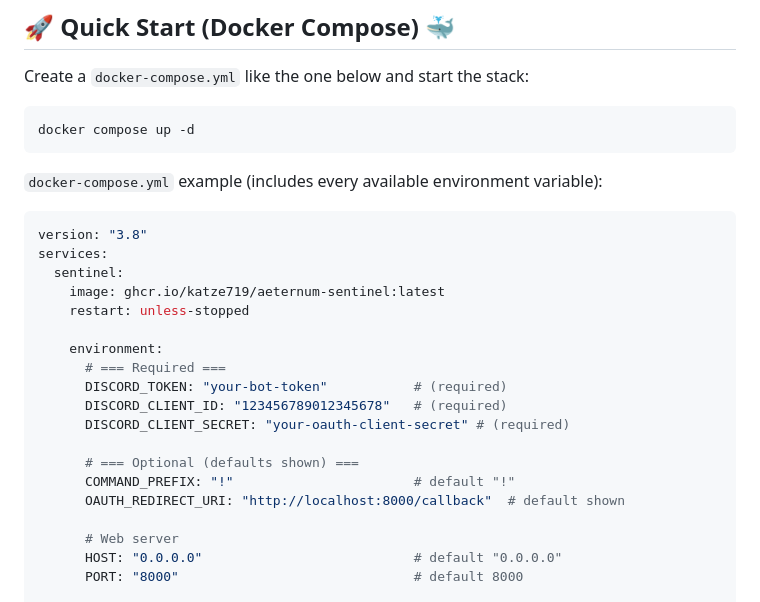
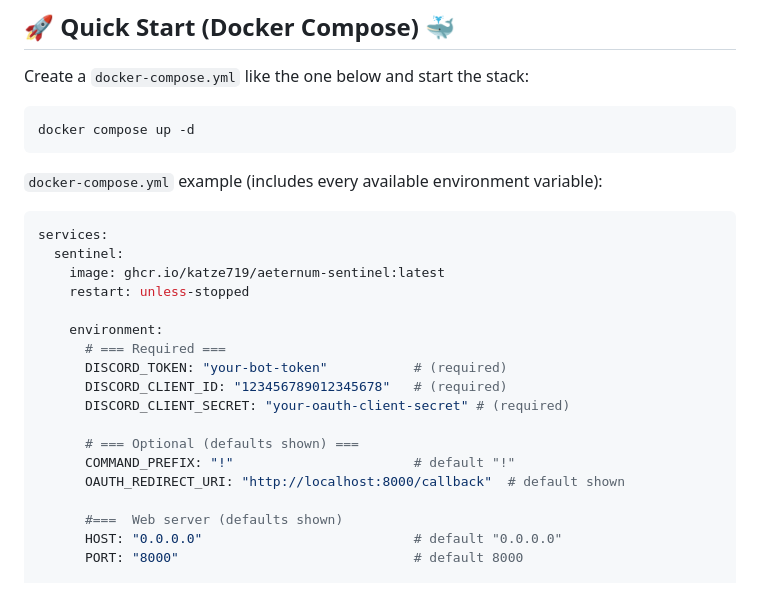
Before and after one commit to Katze719/Aeternum-Sentinel, a Markdown page: README.md, the part around the change. Drawn GitHub-style.

````diff
--- a/README.md
+++ b/README.md
@@ -59,7 +59,6 @@ docker compose up -d
 `docker-compose.yml` example (includes every available environment variable):
 
 ```yaml
-version: "3.8"
 services:
   sentinel:
     image: ghcr.io/katze719/aeternum-sentinel:latest
@@ -75,7 +74,7 @@ services:
       COMMAND_PREFIX: "!"                       # default "!"
       OAUTH_REDIRECT_URI: "http://localhost:8000/callback"  # default shown
 
-      # Web server
+      #===  Web server (defaults shown)
       HOST: "0.0.0.0"                           # default "0.0.0.0"
       PORT: "8000"                              # default 8000
 
````
